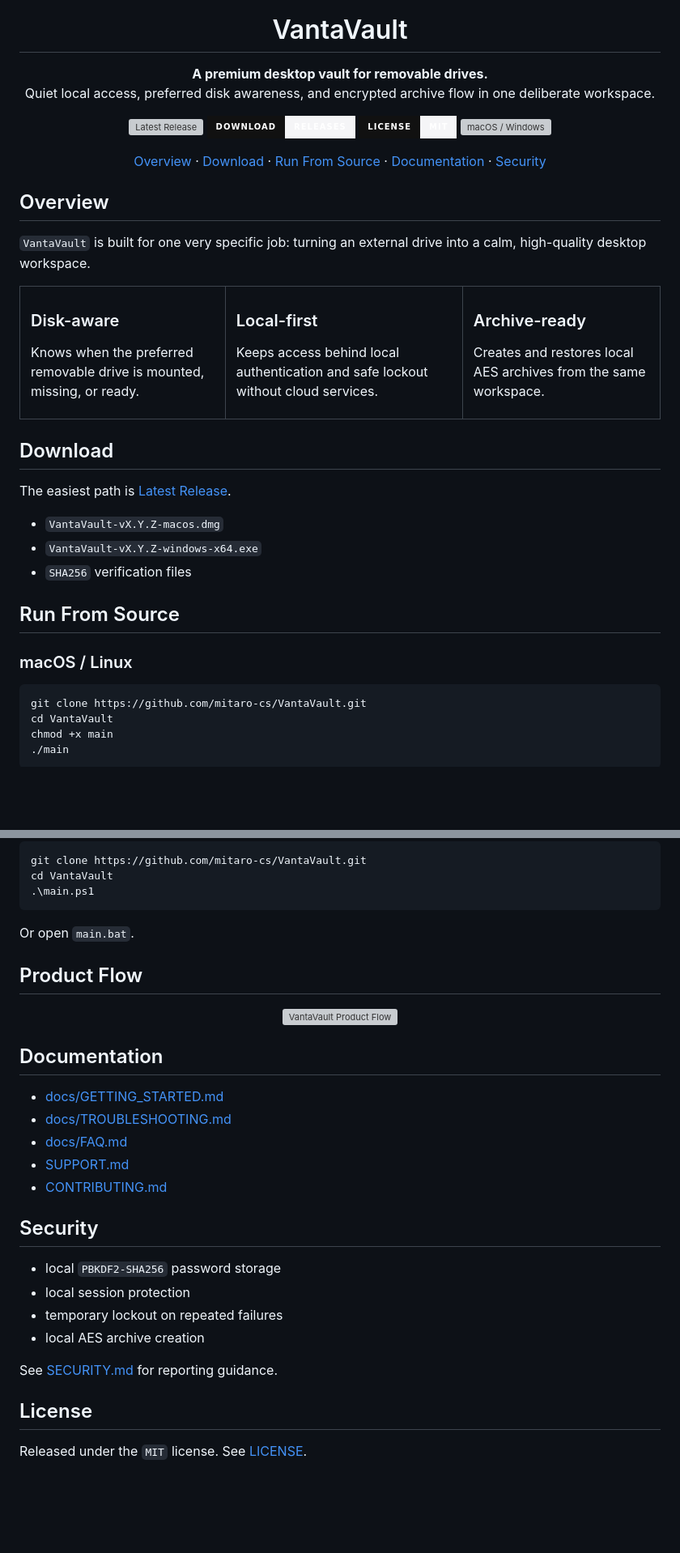
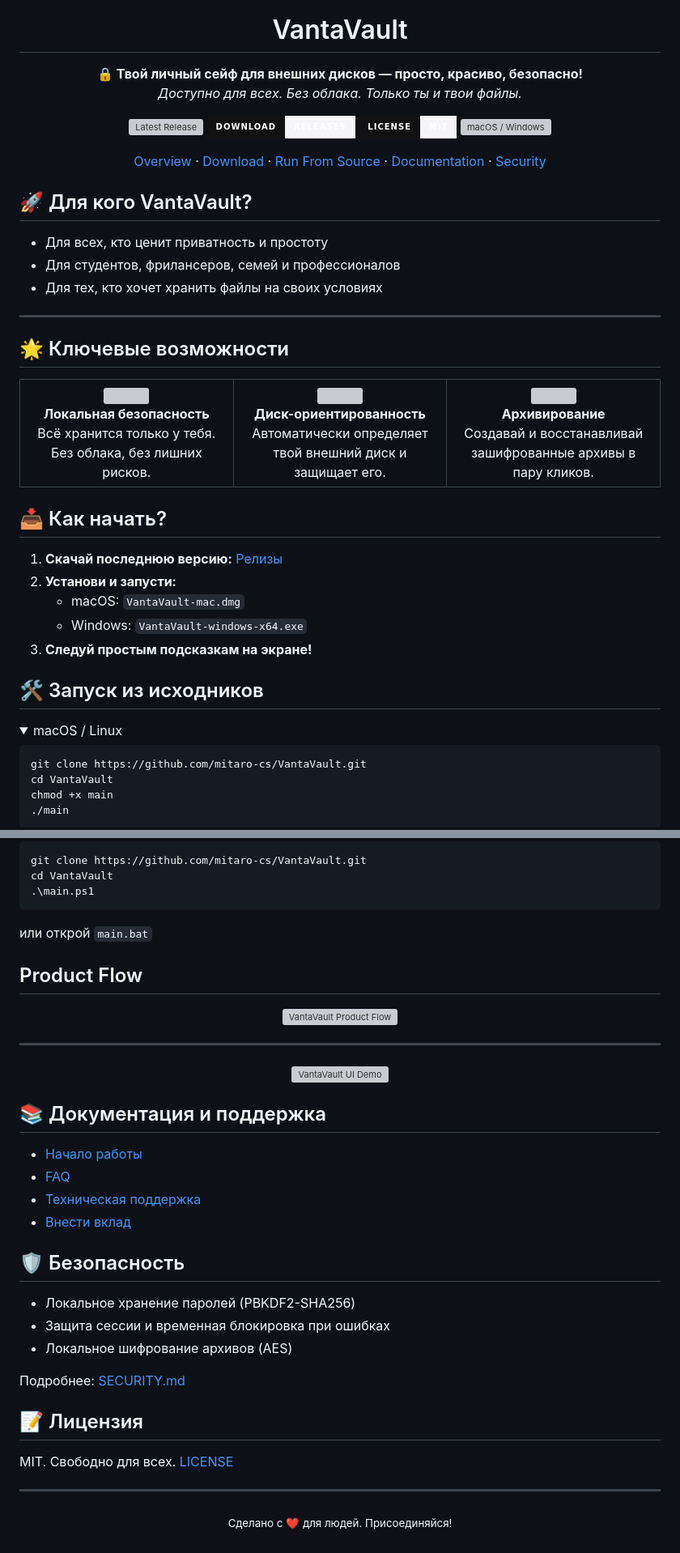
Before and after one commit to mitaro-cs/VantaVault, a Markdown page: README.md, 2 parts joined by grey strips. Shown at 81% size. Drawn GitHub-style; folded sections open; badges without logos; blank space fills up the shorter version; grey boxes are pictures that could not be loaded.

Commit message:
latetat 7

````diff
--- a/README.md
+++ b/README.md
@@ -5,8 +5,8 @@
 <h1 align="center">VantaVault</h1>
 
 <p align="center">
-  <strong>A premium desktop vault for removable drives.</strong><br>
-  Quiet local access, preferred disk awareness, and encrypted archive flow in one deliberate workspace.
+  <strong>🔒 Твой личный сейф для внешних дисков — просто, красиво, безопасно!</strong><br>
+  <em>Доступно для всех. Без облака. Только ты и твои файлы.</em>
 </p>
 
 <p align="center">
@@ -28,39 +28,48 @@
   <a href="#security">Security</a>
 </p>
 
-## Overview
+## 🚀 Для кого VantaVault?
 
-`VantaVault` is built for one very specific job: turning an external drive into a calm,
-high-quality desktop workspace.
+- Для всех, кто ценит приватность и простоту
+- Для студентов, фрилансеров, семей и профессионалов
+- Для тех, кто хочет хранить файлы на своих условиях
+
+---
+
+## 🌟 Ключевые возможности
 
 <table>
   <tr>
-    <td width="33.33%" valign="top">
-      <h3>Disk-aware</h3>
-      <p>Knows when the preferred removable drive is mounted, missing, or ready.</p>
+    <td align="center" width="33%">
+      <img src="https://img.icons8.com/ios-filled/100/lock--v1.png" width="48"/><br>
+      <b>Локальная безопасность</b><br>
+      Всё хранится только у тебя. Без облака, без лишних рисков.
     </td>
-    <td width="33.33%" valign="top">
-      <h3>Local-first</h3>
-      <p>Keeps access behind local authentication and safe lockout without cloud services.</p>
+    <td align="center" width="33%">
+      <img src="https://img.icons8.com/ios-filled/100/hard-drive.png" width="48"/><br>
+      <b>Диск-ориентированность</b><br>
+      Автоматически определяет твой внешний диск и защищает его.
     </td>
-    <td width="33.33%" valign="top">
-      <h3>Archive-ready</h3>
-      <p>Creates and restores local AES archives from the same workspace.</p>
+    <td align="center" width="33%">
+      <img src="https://img.icons8.com/ios-filled/100/archive-folder.png" width="48"/><br>
+      <b>Архивирование</b><br>
+      Создавай и восстанавливай зашифрованные архивы в пару кликов.
     </td>
   </tr>
 </table>
 
-## Download
+## 📥 Как начать?
 
-The easiest path is [Latest Release](https://github.com/mitaro-cs/VantaVault/releases/latest).
+1. <b>Скачай последнюю версию:</b> [Релизы](https://github.com/mitaro-cs/VantaVault/releases/latest)
+2. <b>Установи и запусти:</b>
+   - macOS: <code>VantaVault-mac.dmg</code>
+   - Windows: <code>VantaVault-windows-x64.exe</code>
+3. <b>Следуй простым подсказкам на экране!</b>
 
-- `VantaVault-vX.Y.Z-macos.dmg`
-- `VantaVault-vX.Y.Z-windows-x64.exe`
-- `SHA256` verification files
+## 🛠️ Запуск из исходников
 
-## Run From Source
-
-### macOS / Linux
+<details>
+<summary>macOS / Linux</summary>
 
 ```bash
 git clone https://github.com/mitaro-cs/VantaVault.git
@@ -76,8 +87,8 @@ git clone https://github.com/mitaro-cs/VantaVault.git
 cd VantaVault
 .\main.ps1
 ```
-
-Or open `main.bat`.
+или открой <code>main.bat</code>
+</details>
 
 ## Product Flow
 
@@ -86,22 +97,33 @@ Or open `main.bat`.
 </p>
 
-## Documentation
+---
 
-- [docs/GETTING_STARTED.md](docs/GETTING_STARTED.md)
-- [docs/TROUBLESHOOTING.md](docs/TROUBLESHOOTING.md)
-- [docs/FAQ.md](docs/FAQ.md)
-- [SUPPORT.md](SUPPORT.md)
-- [CONTRIBUTING.md](CONTRIBUTING.md)
+<p align="center">
+  <img src="/var/folders/62/jd1lqt9j75zdkdqsjg2zmzsc0000gn/T/copilot-image-694f18.png" alt="VantaVault UI Demo" width="60%">
+</p>
 
-## Security
 
-- local `PBKDF2-SHA256` password storage
-- local session protection
-- temporary lockout on repeated failures
-- local AES archive creation
+## 📚 Документация и поддержка
 
-See [SECURITY.md](SECURITY.md) for reporting guidance.
+- [Начало работы](docs/GETTING_STARTED.md)
+- [FAQ](docs/FAQ.md)
+- [Техническая поддержка](SUPPORT.md)
+- [Внести вклад](CONTRIBUTING.md)
 
-## License
+## 🛡️ Безопасность
 
-Released under the `MIT` license. See [LICENSE](LICENSE).
+- Локальное хранение паролей (PBKDF2-SHA256)
+- Защита сессии и временная блокировка при ошибках
+- Локальное шифрование архивов (AES)
+
+Подробнее: [SECURITY.md](SECURITY.md)
+
+## 📝 Лицензия
+
+MIT. Свободно для всех. [LICENSE](LICENSE)
+
+---
+
+<p align="center">
+  <sub>Сделано с ❤️ для людей. Присоединяйся!</sub>
+</p>
````
Also changed, not shown: other parts of README.md (+4 -2 lines).
